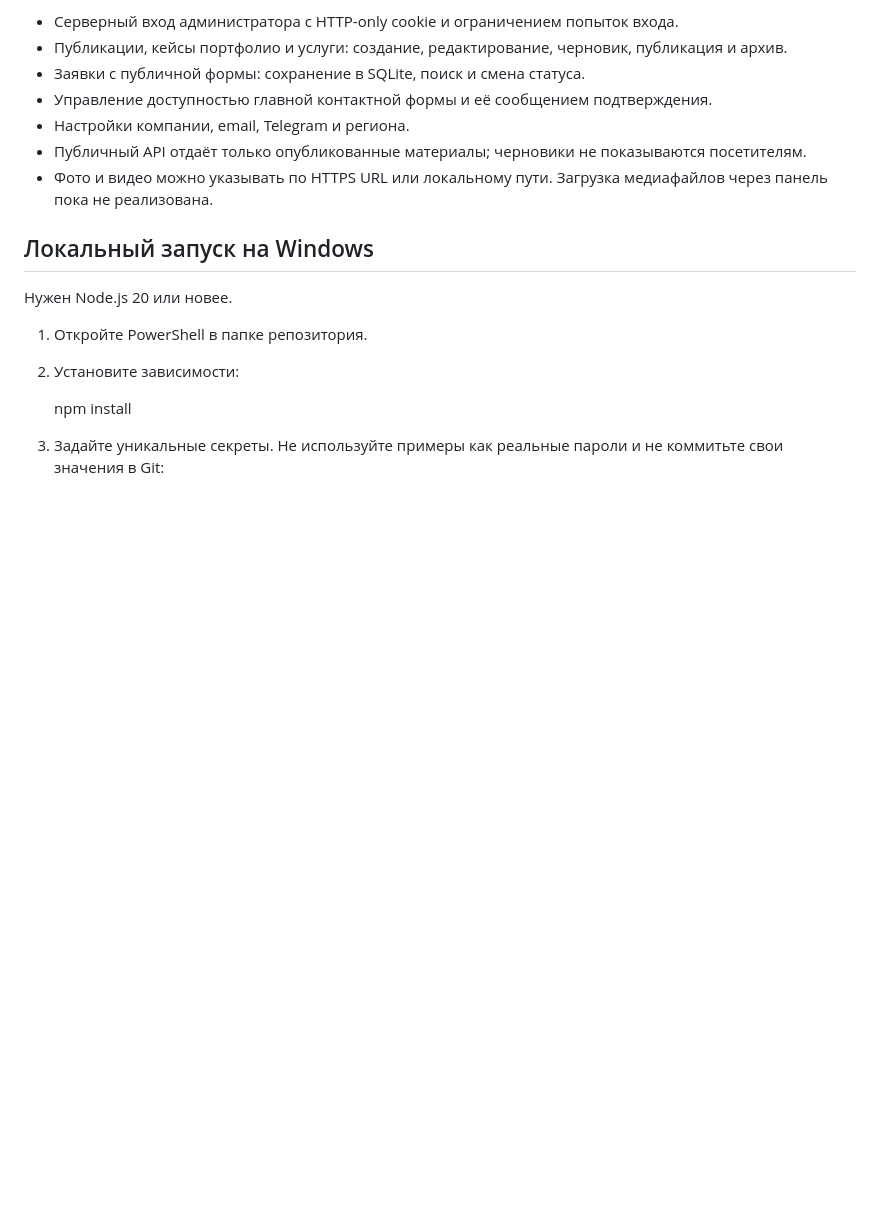
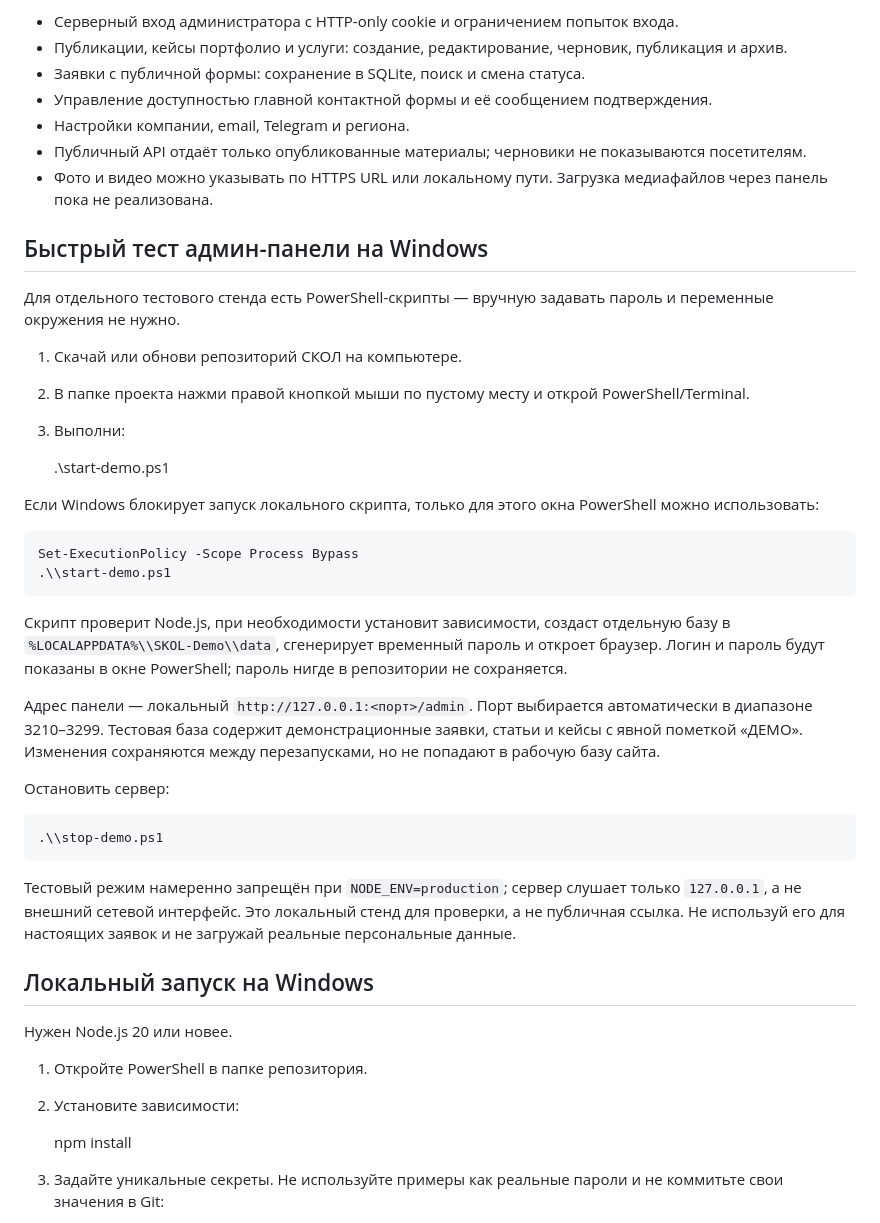
Before and after one commit to borzenkoofficial-lab/SKOL, a Markdown page: README.md, the part around the change. Rendered like a GitHub page; blank space fills up the shorter version.

Commit message:
Document one-command local demo launch on Windows

```diff
--- a/README.md
+++ b/README.md
@@ -23,6 +23,31 @@
 - Настройки компании, email, Telegram и региона.
 - Публичный API отдаёт только опубликованные материалы; черновики не показываются посетителям.
 - Фото и видео можно указывать по HTTPS URL или локальному пути. Загрузка медиафайлов через панель пока не реализована.
+
+## Быстрый тест админ-панели на Windows
+
+Для отдельного тестового стенда есть PowerShell-скрипты — вручную задавать пароль и переменные окружения не нужно.
+
+1. Скачай или обнови репозиторий СКОЛ на компьютере.
+2. В папке проекта нажми правой кнопкой мыши по пустому месту и открой PowerShell/Terminal.
+3. Выполни:
+
+    .\\start-demo.ps1
+
+Если Windows блокирует запуск локального скрипта, только для этого окна PowerShell можно использовать:
+
+    Set-ExecutionPolicy -Scope Process Bypass
+    .\\start-demo.ps1
+
+Скрипт проверит Node.js, при необходимости установит зависимости, создаст отдельную базу в `%LOCALAPPDATA%\\SKOL-Demo\\data`, сгенерирует временный пароль и откроет браузер. Логин и пароль будут показаны в окне PowerShell; пароль нигде в репозитории не сохраняется.
+
+Адрес панели — локальный `http://127.0.0.1:<порт>/admin`. Порт выбирается автоматически в диапазоне 3210–3299. Тестовая база содержит демонстрационные заявки, статьи и кейсы с явной пометкой «ДЕМО». Изменения сохраняются между перезапусками, но не попадают в рабочую базу сайта.
+
+Остановить сервер:
+
+    .\\stop-demo.ps1
+
+Тестовый режим намеренно запрещён при `NODE_ENV=production`; сервер слушает только `127.0.0.1`, а не внешний сетевой интерфейс. Это локальный стенд для проверки, а не публичная ссылка. Не используй его для настоящих заявок и не загружай реальные персональные данные.
 
 ## Локальный запуск на Windows
 
```
